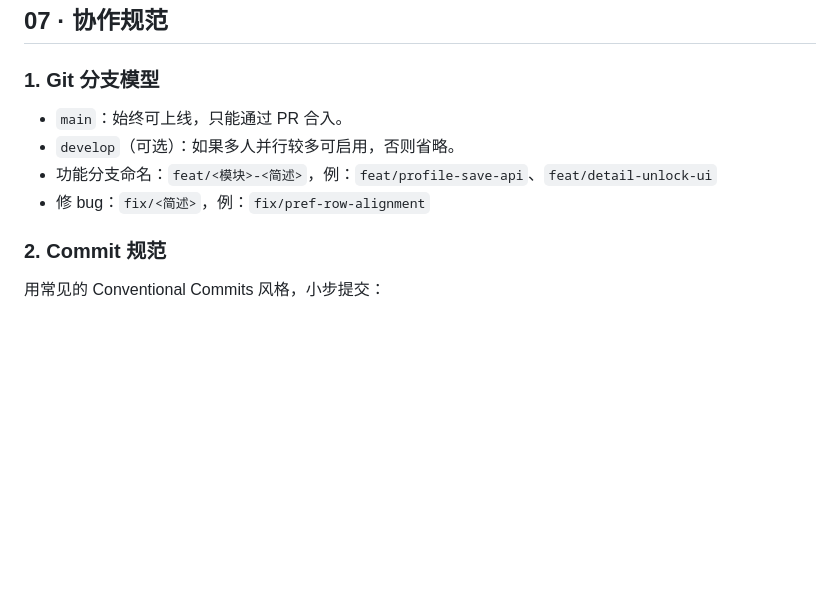
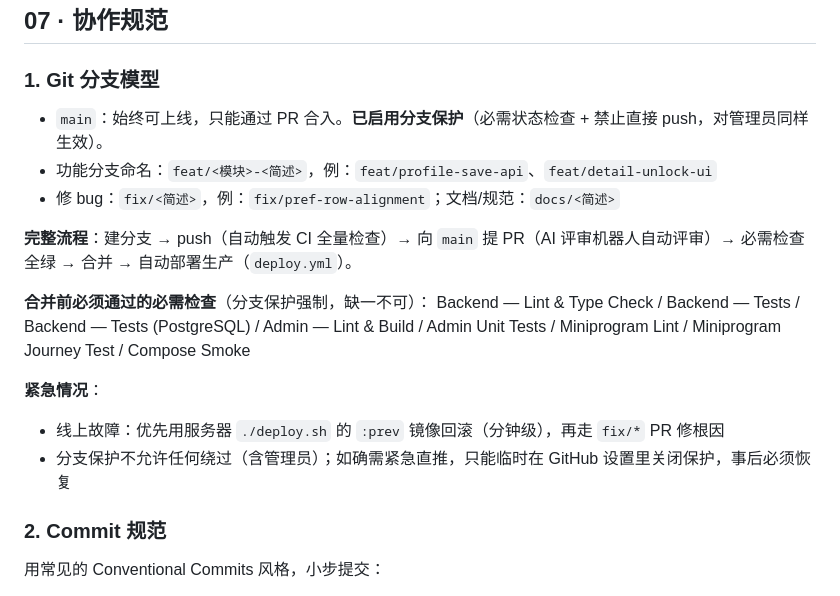
Before and after one commit to guanlili/qianchenhunlian, a Markdown page: docs/07-协作规范.md, the part around the change. Drawn GitHub-style; blank space fills up the shorter version.

Commit message:
docs: 固化分支保护与发布流程规范 (分支 → PR → CI 门禁 → 合并即部署)

```diff
--- a/docs/07-协作规范.md
+++ b/docs/07-协作规范.md
@@ -1,10 +1,18 @@
 ## 07 · 协作规范
 
 ### 1. Git 分支模型
-- `main`：始终可上线，只能通过 PR 合入。
-- `develop`（可选）：如果多人并行较多可启用，否则省略。
+- `main`：始终可上线，只能通过 PR 合入。**已启用分支保护**（必需状态检查 + 禁止直接 push，对管理员同样生效）。
 - 功能分支命名：`feat/<模块>-<简述>`，例：`feat/profile-save-api`、`feat/detail-unlock-ui`
-- 修 bug：`fix/<简述>`，例：`fix/pref-row-alignment`
+- 修 bug：`fix/<简述>`，例：`fix/pref-row-alignment`；文档/规范：`docs/<简述>`
+
+**完整流程**：建分支 → push（自动触发 CI 全量检查）→ 向 `main` 提 PR（AI 评审机器人自动评审）→ 必需检查全绿 → 合并 → 自动部署生产（`deploy.yml`）。
+
+**合并前必须通过的必需检查**（分支保护强制，缺一不可）：
+Backend — Lint & Type Check / Backend — Tests / Backend — Tests (PostgreSQL) / Admin — Lint & Build / Admin Unit Tests / Miniprogram Lint / Miniprogram Journey Test / Compose Smoke
+
+**紧急情况**：
+- 线上故障：优先用服务器 `./deploy.sh` 的 `:prev` 镜像回滚（分钟级），再走 `fix/*` PR 修根因
+- 分支保护不允许任何绕过（含管理员）；如确需紧急直推，只能临时在 GitHub 设置里关闭保护，事后必须恢复
 
 ### 2. Commit 规范
 用常见的 Conventional Commits 风格，小步提交：
```
Also changed, not shown: AGENTS.md (+1 -0 lines), README.md (+2 -2 lines).
